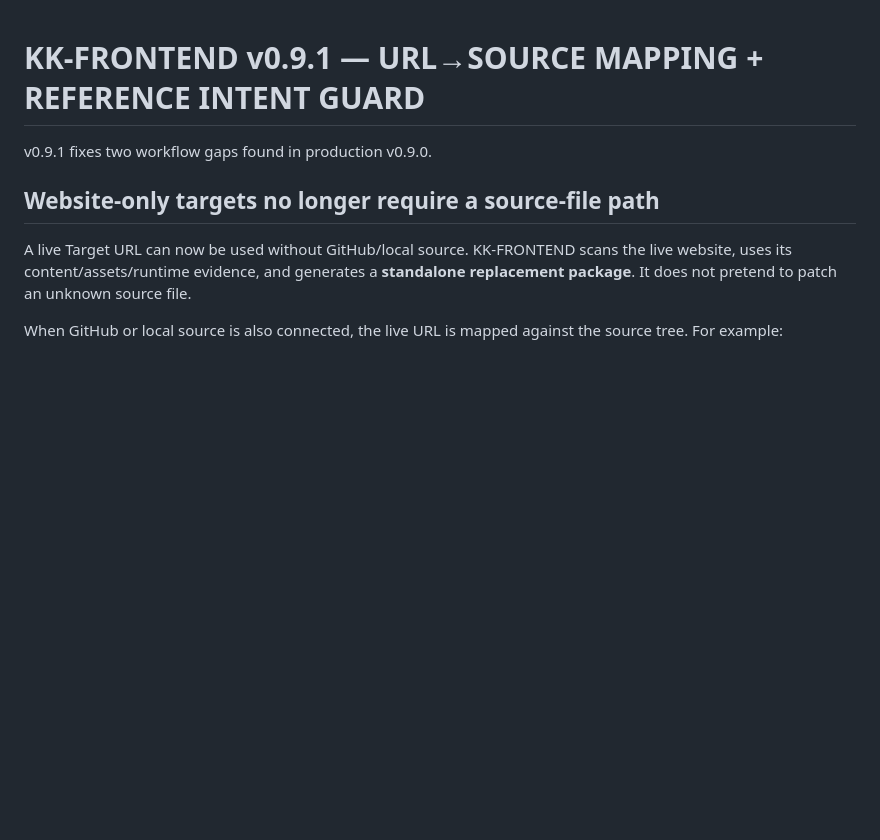
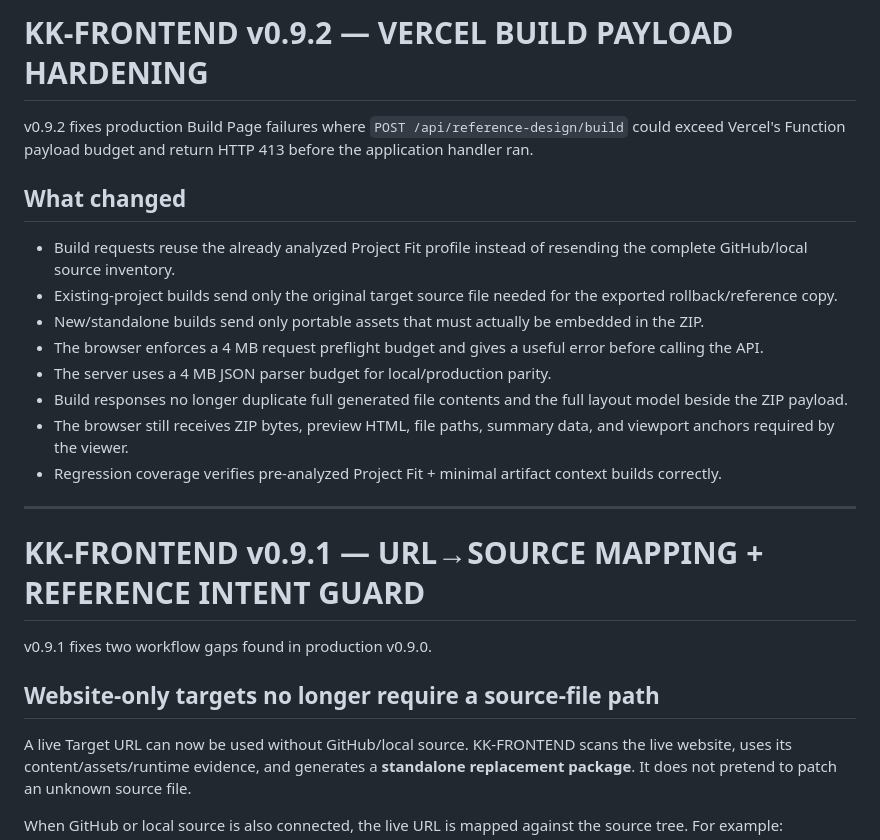
Before and after one commit to jbrhdigitalsolutions-blip/KK-FRONTEND, a Markdown page: README.md, the part around the change. Drawn GitHub-style; blank space fills up the shorter version.

Commit message:
docs: document v0.9.2 Vercel payload fix

```diff
--- a/README.md
+++ b/README.md
@@ -1,3 +1,20 @@
+# KK-FRONTEND v0.9.2 — VERCEL BUILD PAYLOAD HARDENING
+
+v0.9.2 fixes production Build Page failures where `POST /api/reference-design/build` could exceed Vercel's Function payload budget and return HTTP 413 before the application handler ran.
+
+## What changed
+
+- Build requests reuse the already analyzed Project Fit profile instead of resending the complete GitHub/local source inventory.
+- Existing-project builds send only the original target source file needed for the exported rollback/reference copy.
+- New/standalone builds send only portable assets that must actually be embedded in the ZIP.
+- The browser enforces a 4 MB request preflight budget and gives a useful error before calling the API.
+- The server uses a 4 MB JSON parser budget for local/production parity.
+- Build responses no longer duplicate full generated file contents and the full layout model beside the ZIP payload.
+- The browser still receives ZIP bytes, preview HTML, file paths, summary data, and viewport anchors required by the viewer.
+- Regression coverage verifies pre-analyzed Project Fit + minimal artifact context builds correctly.
+
+---
+
 # KK-FRONTEND v0.9.1 — URL→SOURCE MAPPING + REFERENCE INTENT GUARD
 
 v0.9.1 fixes two workflow gaps found in production v0.9.0.
```
